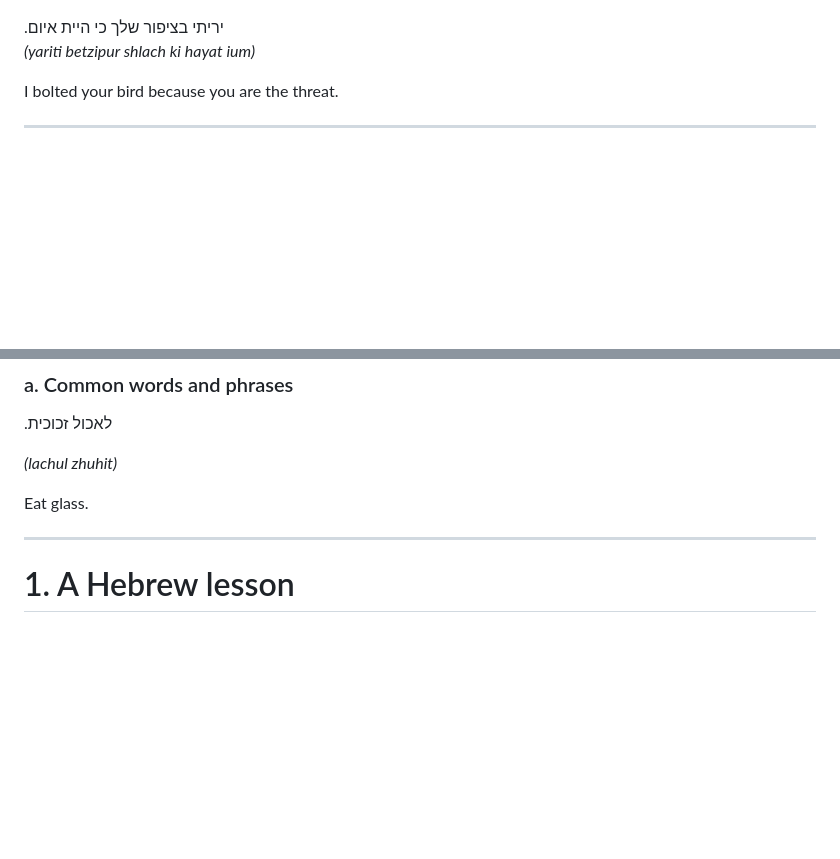
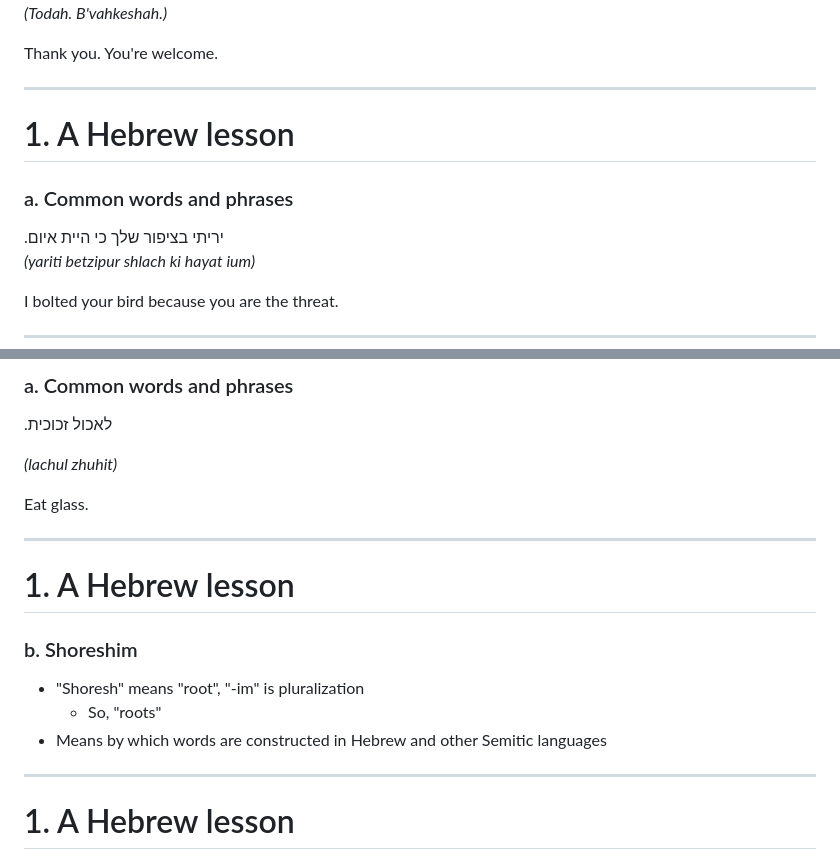
Before and after one commit to Ragaxus/Bhav-Scott-Presentation, a Markdown page: bhav-and-scott-presentation.md, 2 parts joined by grey strips. GitHub-like rendering; blank space fills up the shorter version.

```diff
--- a/bhav-and-scott-presentation.md
+++ b/bhav-and-scott-presentation.md
@@ -39,4 +41,13 @@ theme: uncover
 
+*(Todah. B'vahkeshah.)*
+
+Thank you. You're welcome.
+</section>
+
+---
+
+# <span class="number">1.</span> A Hebrew lesson
+### a. Common words and phrases
 
 <section>
 <span class="hebrew">.יריתי בציפור שלך כי היית איום</span>
@@ -56,6 +67,15 @@ I bolted your bird because you are the threat.
 *(lachul zhuhit)*
 
 Eat glass.
+
+---
+
+# <span class="number">1.</span> A Hebrew lesson
+### b. Shoreshim
+
+* "Shoresh" means "root", "-im" is pluralization
+   * So, "roots"
+* Means by which words are constructed in Hebrew and other Semitic languages
 
 ---
 <style>
```
Also changed, not shown: other parts of bhav-and-scott-presentation.md (+95 -6 lines), todos.md (+5 -5 lines), images/Model-of-the-Optimus-patent-water-closet-invented-by-Stevens-Hellyer-and-made-by-Dent-Hellyer-Limited-British-1870-1024x816.jpg (added), images/wylie-mtg-comparison-table.jpeg (added), images/wylie-mtg-comparison.jpeg (added), 2 other files.
